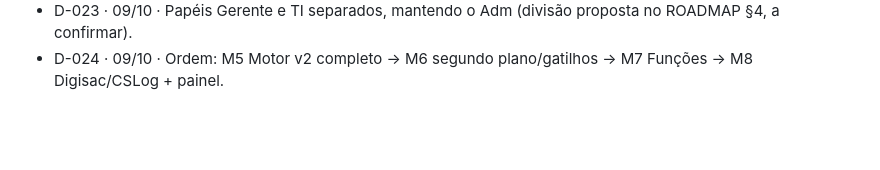
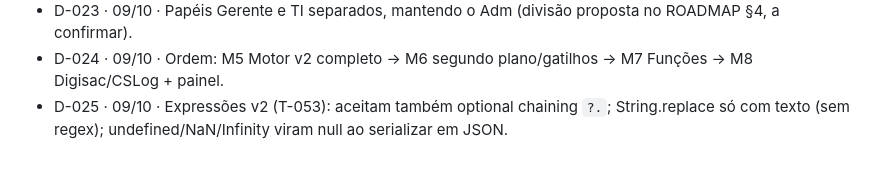
Before and after one commit to vieiraaa/Workflow, a Markdown page: DECISOES.md, the part around the change. GitHub-like rendering; blank space fills up the shorter version.

Commit message:
D-025: extensões do interpretador de expressões
Task: T-053
Agent: lead
Model: claude-opus-5-5

Co-Authored-By: Claude Opus 5.5 <noreply@anthropic.com>

```diff
--- a/DECISOES.md
+++ b/DECISOES.md
@@ -24,3 +24,4 @@
 - D-022 · 09/10 · CSLog e Digisac são sistemas diferentes; o CSLog depende da documentação da API.
 - D-023 · 09/10 · Papéis Gerente e TI separados, mantendo o Adm (divisão proposta no ROADMAP §4, a confirmar).
 - D-024 · 09/10 · Ordem: M5 Motor v2 completo → M6 segundo plano/gatilhos → M7 Funções → M8 Digisac/CSLog + painel.
+- D-025 · 09/10 · Expressões v2 (T-053): aceitam também optional chaining `?.`; String.replace só com texto (sem regex); undefined/NaN/Infinity viram null ao serializar em JSON.
```
